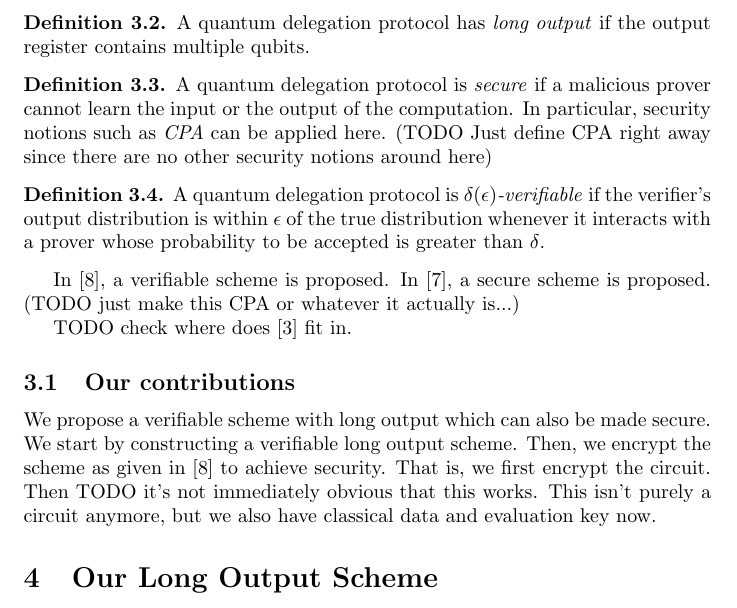
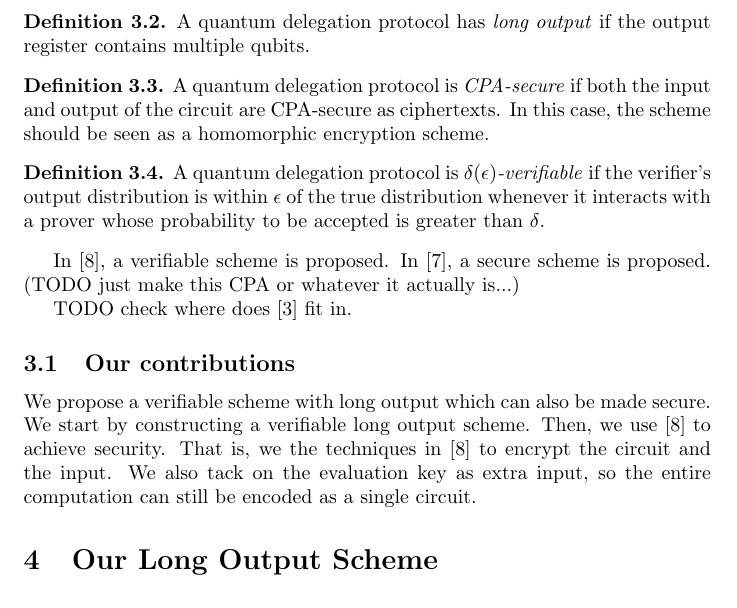
Before and after one commit to ethanlee515/quantum-delegation-paper, a LaTeX paper (paper.tex, which reads delegations.tex): part of page 3 of 7, cut so that both start at the same text. Compiled offline with pdfLaTeX.

Commit message:
Write about security

```diff
--- a/delegations.tex
+++ b/delegations.tex
@@ -11,7 +11,7 @@ Here we describe schemes that allows a classical client to interact with a quant
 \end{definition}
 
 \begin{definition}
-	A quantum delegation protocol is \emph{secure} if a malicious prover cannot learn the input or the output of the computation. In particular, security notions such as \emph{CPA} can be applied here. (TODO Just define CPA right away since there are no other security notions around here)
+	A quantum delegation protocol is \emph{CPA-secure} if both the input and output of the circuit are CPA-secure as ciphertexts. In this case, the scheme should be seen as a homomorphic encryption scheme.
 \end{definition}
 
 \begin{definition}
@@ -24,4 +24,4 @@ TODO check where does \cite{1904.06320} fit in.
 
 \subsection{Our contributions}
 
-We propose a verifiable scheme with long output which can also be made secure. We start by constructing a verifiable long output scheme. Then, we encrypt the scheme as given in \cite{mahadev_delegation} to achieve security. That is, we first encrypt the circuit. Then TODO it's not immediately obvious that this works. This isn't purely a circuit anymore, but we also have classical data and evaluation key now.
+We propose a verifiable scheme with long output which can also be made secure. We start by constructing a verifiable long output scheme. Then, we use \cite{mahadev_delegation} to achieve security. That is, we the techniques in \cite{mahadev_delegation} to encrypt the circuit and the input. We also tack on the evaluation key as extra input, so the entire computation can still be encoded as a single circuit.
```
